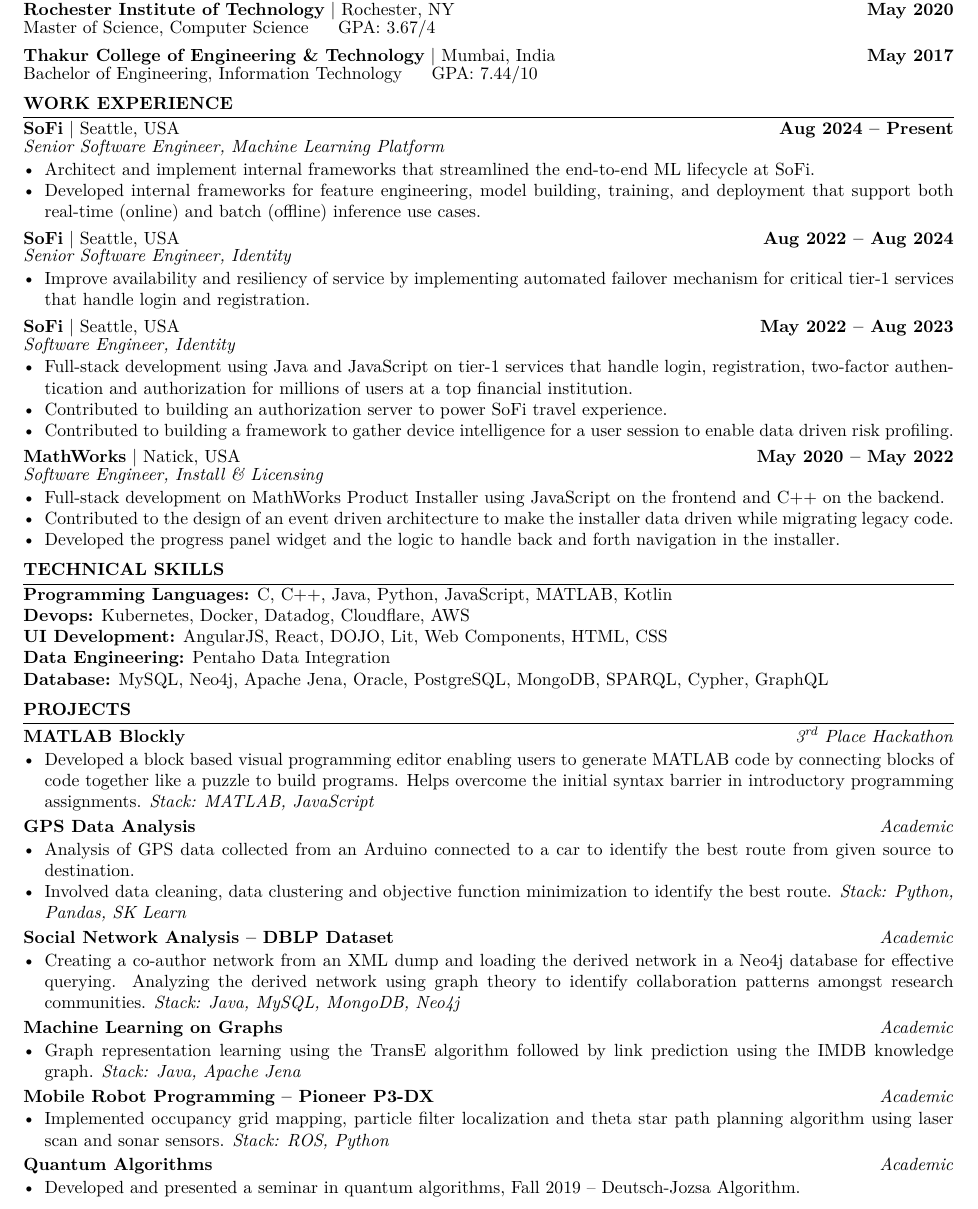
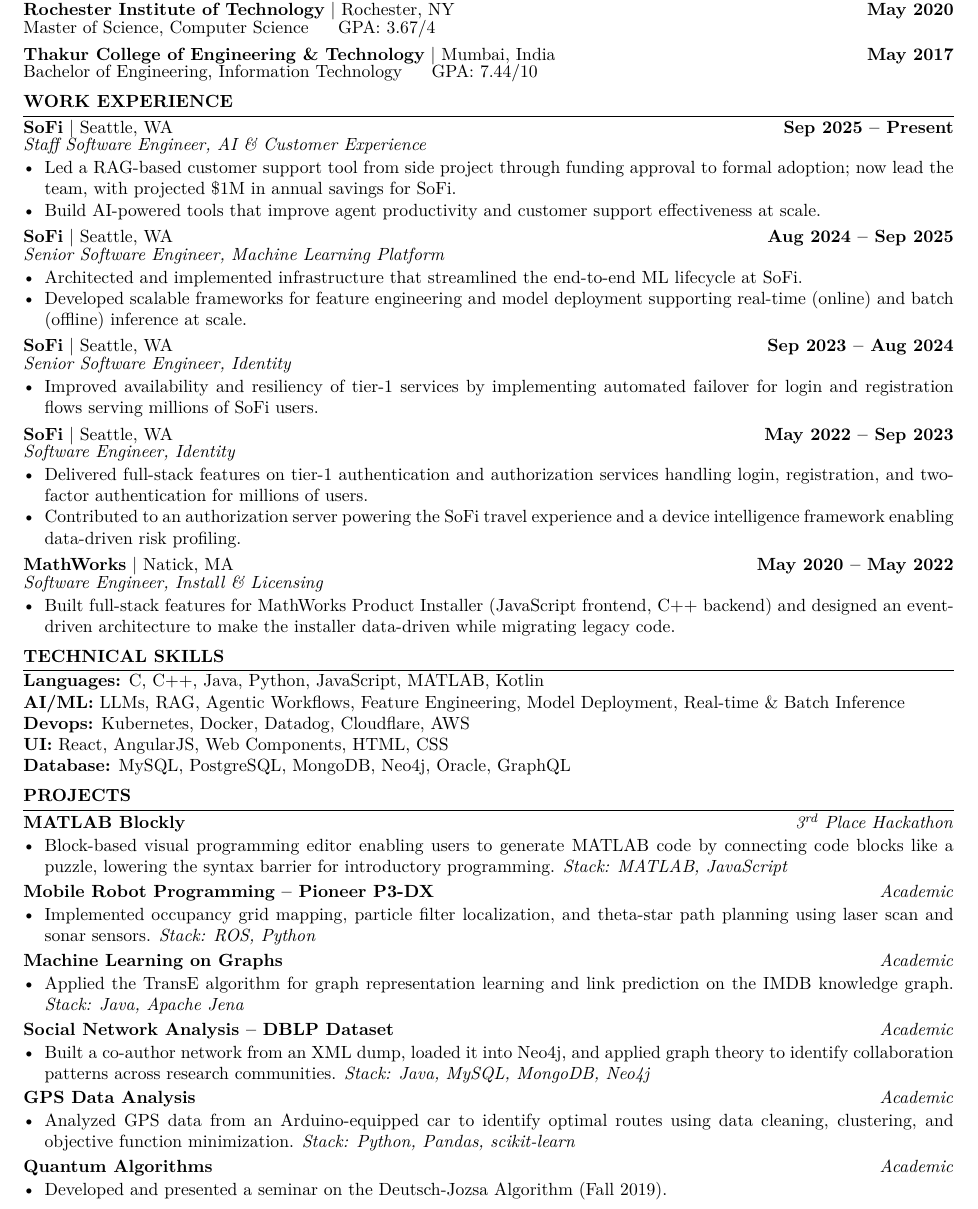
Before and after one commit to pranshubheda/pranshu-cv, a LaTeX CV (pranshu_bheda_cv.tex): part of the page, cut so that both start at the same text. Compiled offline with pdfLaTeX.

Commit message:
Update with Staff SWE role, RAG project, restore all projects

```diff
--- a/pranshu_bheda_cv.tex
+++ b/pranshu_bheda_cv.tex
@@ -1,6 +1,6 @@
 \documentclass[10pt, letterpaper]{article}
 
-\usepackage[top=0.45in, bottom=0.45in, left=0.6in, right=0.6in]{geometry}
+\usepackage[top=0.4in, bottom=0.4in, left=0.6in, right=0.6in]{geometry}
 \usepackage{enumitem}
 \usepackage{hyperref}
 \usepackage[T1]{fontenc}
@@ -56,92 +56,90 @@
 
 \school{Rochester Institute of Technology}{Rochester, NY}{May 2020}{Master of Science, Computer Science \hspace{1em} GPA: 3.67/4}
 
-\vspace{4pt}
+\vspace{3pt}
 
 \school{Thakur College of Engineering \& Technology}{Mumbai, India}{May 2017}{Bachelor of Engineering, Information Technology \hspace{1em} GPA: 7.44/10}
 
 % ── Work Experience ─────────────────────────────────────────────────────────
 \section{WORK EXPERIENCE}
 
-\employer{SoFi}{Seattle, USA}{Aug 2024 -- Present}{Senior Software Engineer, Machine Learning Platform}
+\employer{SoFi}{Seattle, WA}{Sep 2025 -- Present}{Staff Software Engineer, AI \& Customer Experience}
 \begin{cvitems}
-  \item Architect and implement internal frameworks that streamlined the end-to-end ML lifecycle at SoFi.
-  \item Developed internal frameworks for feature engineering, model building, training, and deployment that support both real-time (online) and batch (offline) inference use cases.
+  \item Led a RAG-based customer support tool from side project through funding approval to formal adoption; now lead the team, with projected \$1M in annual savings for SoFi.
+  \item Build AI-powered tools that improve agent productivity and customer support effectiveness at scale.
 \end{cvitems}
 
 \vspace{2pt}
-\employer{SoFi}{Seattle, USA}{Aug 2022 -- Aug 2024}{Senior Software Engineer, Identity}
+\employer{SoFi}{Seattle, WA}{Aug 2024 -- Sep 2025}{Senior Software Engineer, Machine Learning Platform}
 \begin{cvitems}
-  \item Improve availability and resiliency of service by implementing automated failover mechanism for critical tier-1 services that handle login and registration.
+  \item Architected and implemented infrastructure that streamlined the end-to-end ML lifecycle at SoFi.
+  \item Developed scalable frameworks for feature engineering and model deployment supporting real-time (online) and batch (offline) inference at scale.
 \end{cvitems}
 
 \vspace{2pt}
-\employer{SoFi}{Seattle, USA}{May 2022 -- Aug 2023}{Software Engineer, Identity}
+\employer{SoFi}{Seattle, WA}{Sep 2023 -- Aug 2024}{Senior Software Engineer, Identity}
 \begin{cvitems}
-  \item Full-stack development using Java and JavaScript on tier-1 services that handle login, registration, two-factor authentication and authorization for millions of users at a top financial institution.
-  \item Contributed to building an authorization server to power SoFi travel experience.
-  \item Contributed to building a framework to gather device intelligence for a user session to enable data driven risk profiling.
+  \item Improved availability and resiliency of tier-1 services by implementing automated failover for login and registration flows serving millions of SoFi users.
 \end{cvitems}
 
 \vspace{2pt}
-\employer{MathWorks}{Natick, USA}{May 2020 -- May 2022}{Software Engineer, Install \& Licensing}
+\employer{SoFi}{Seattle, WA}{May 2022 -- Sep 2023}{Software Engineer, Identity}
 \begin{cvitems}
-  \item Full-stack development on MathWorks Product Installer using JavaScript on the frontend and C++ on the backend.
-  \item Contributed to the design of an event driven architecture to make the installer data driven while migrating legacy code.
-  \item Developed the progress panel widget and the logic to handle back and forth navigation in the installer.
+  \item Delivered full-stack features on tier-1 authentication and authorization services handling login, registration, and two-factor authentication for millions of users.
+  \item Contributed to an authorization server powering the SoFi travel experience and a device intelligence framework enabling data-driven risk profiling.
+\end{cvitems}
+
+\vspace{2pt}
+\employer{MathWorks}{Natick, MA}{May 2020 -- May 2022}{Software Engineer, Install \& Licensing}
+\begin{cvitems}
+  \item Built full-stack features for MathWorks Product Installer (JavaScript frontend, C++ backend) and designed an event-driven architecture to make the installer data-driven while migrating legacy code.
 \end{cvitems}
 
 % ── Technical Skills ─────────────────────────────────────────────────────────
 \section{TECHNICAL SKILLS}
 
-\textbf{Programming Languages:} C, C++, Java, Python, JavaScript, MATLAB, Kotlin \\
+\textbf{Languages:} C, C++, Java, Python, JavaScript, MATLAB, Kotlin \\
+\textbf{AI/ML:} LLMs, RAG, Agentic Workflows, Feature Engineering, Model Deployment, Real-time \& Batch Inference \\
 \textbf{Devops:} Kubernetes, Docker, Datadog, Cloudflare, AWS \\
-\textbf{UI Development:} AngularJS, React, DOJO, Lit, Web Components, HTML, CSS \\
-\textbf{Data Engineering:} Pentaho Data Integration \\
-\textbf{Database:} MySQL, Neo4j, Apache Jena, Oracle, PostgreSQL, MongoDB, SPARQL, Cypher, GraphQL
+\textbf{UI:} React, AngularJS, Web Components, HTML, CSS \\
+\textbf{Database:} MySQL, PostgreSQL, MongoDB, Neo4j, Oracle, GraphQL
 
 % ── Projects ────────────────────────────────────────────────────────────────
 \section{PROJECTS}
 
 \project{MATLAB Blockly}{3\textsuperscript{rd} Place Hackathon}
 \begin{cvitems}
-  \item Developed a block based visual programming editor enabling users to generate MATLAB code by connecting blocks of code together like a puzzle to build programs. Helps overcome the initial syntax barrier in introductory programming assignments.
-        \textit{Stack: MATLAB, JavaScript}
+  \item Block-based visual programming editor enabling users to generate MATLAB code by connecting code blocks like a puzzle, lowering the syntax barrier for introductory programming. \textit{Stack: MATLAB, JavaScript}
+\end{cvitems}
+
+\vspace{1pt}
+\project{Mobile Robot Programming -- Pioneer P3-DX}{Academic}
+\begin{cvitems}
+  \item Implemented occupancy grid mapping, particle filter localization, and theta-star path planning using laser scan and sonar sensors. \textit{Stack: ROS, Python}
+\end{cvitems}
+
+\vspace{1pt}
+\project{Machine Learning on Graphs}{Academic}
+\begin{cvitems}
+  \item Applied the TransE algorithm for graph representation learning and link prediction on the IMDB knowledge graph. \textit{Stack: Java, Apache Jena}
+\end{cvitems}
+
+\vspace{1pt}
+\project{Social Network Analysis -- DBLP Dataset}{Academic}
+\begin{cvitems}
+  \item Built a co-author network from an XML dump, loaded it into Neo4j, and applied graph theory to identify collaboration patterns across research communities. \textit{Stack: Java, MySQL, MongoDB, Neo4j}
 \end{cvitems}
 
 \vspace{1pt}
 \project{GPS Data Analysis}{Academic}
 \begin{cvitems}
-  \item Analysis of GPS data collected from an Arduino connected to a car to identify the best route from given source to destination.
-  \item Involved data cleaning, data clustering and objective function minimization to identify the best route.
-        \textit{Stack: Python, Pandas, SK Learn}
-\end{cvitems}
-
-\vspace{1pt}
-\project{Social Network Analysis -- DBLP Dataset}{Academic}
-\begin{cvitems}
-  \item Creating a co-author network from an XML dump and loading the derived network in a Neo4j database for effective querying. Analyzing the derived network using graph theory to identify collaboration patterns amongst research communities.
-        \textit{Stack: Java, MySQL, MongoDB, Neo4j}
-\end{cvitems}
-
-\vspace{1pt}
-\project{Machine Learning on Graphs}{Academic}
-\begin{cvitems}
-  \item Graph representation learning using the TransE algorithm followed by link prediction using the IMDB knowledge graph.
-        \textit{Stack: Java, Apache Jena}
-\end{cvitems}
-
-\vspace{1pt}
-\project{Mobile Robot Programming -- Pioneer P3-DX}{Academic}
-\begin{cvitems}
-  \item Implemented occupancy grid mapping, particle filter localization and theta star path planning algorithm using laser scan and sonar sensors.
-        \textit{Stack: ROS, Python}
+  \item Analyzed GPS data from an Arduino-equipped car to identify optimal routes using data cleaning, clustering, and objective function minimization. \textit{Stack: Python, Pandas, scikit-learn}
 \end{cvitems}
 
 \vspace{1pt}
 \project{Quantum Algorithms}{Academic}
 \begin{cvitems}
-  \item Developed and presented a seminar in quantum algorithms, Fall 2019 -- Deutsch-Jozsa Algorithm.
+  \item Developed and presented a seminar on the Deutsch-Jozsa Algorithm (Fall 2019).
 \end{cvitems}
 
 \end{document}
```
